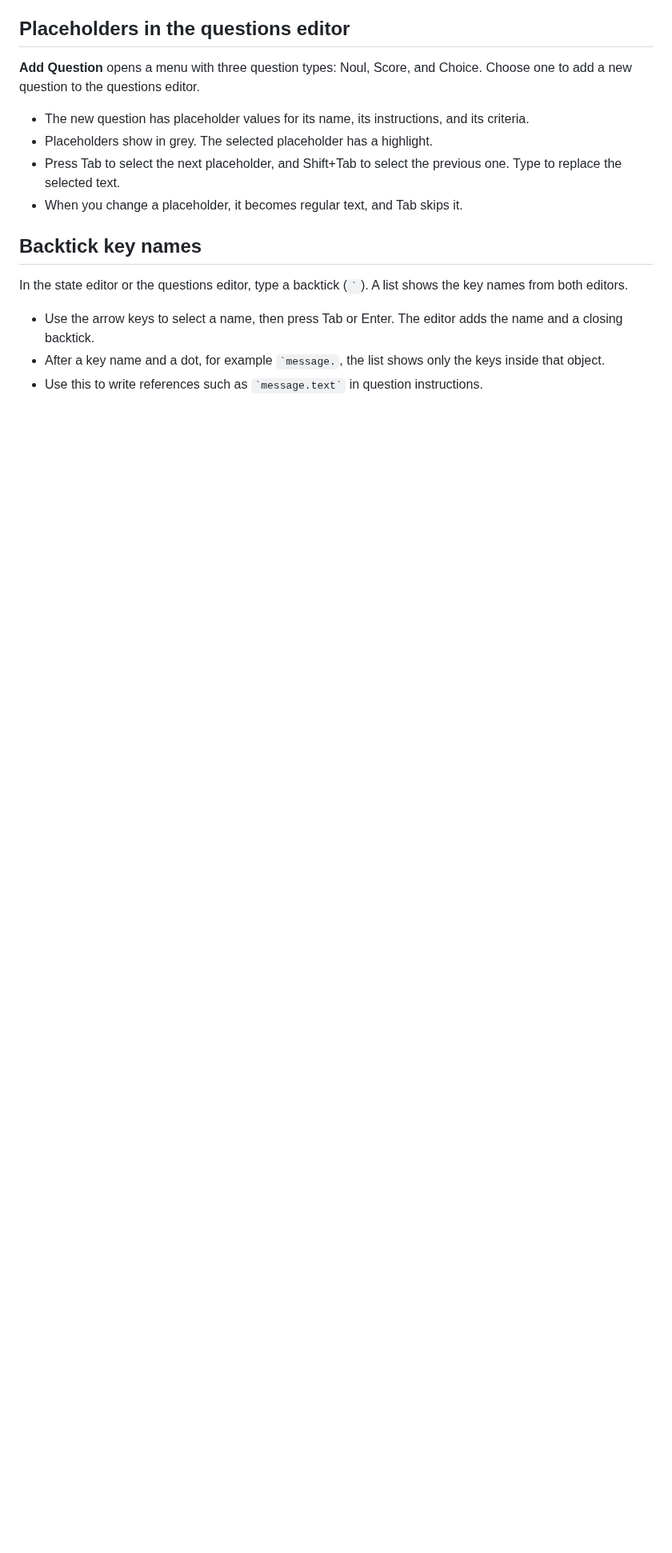
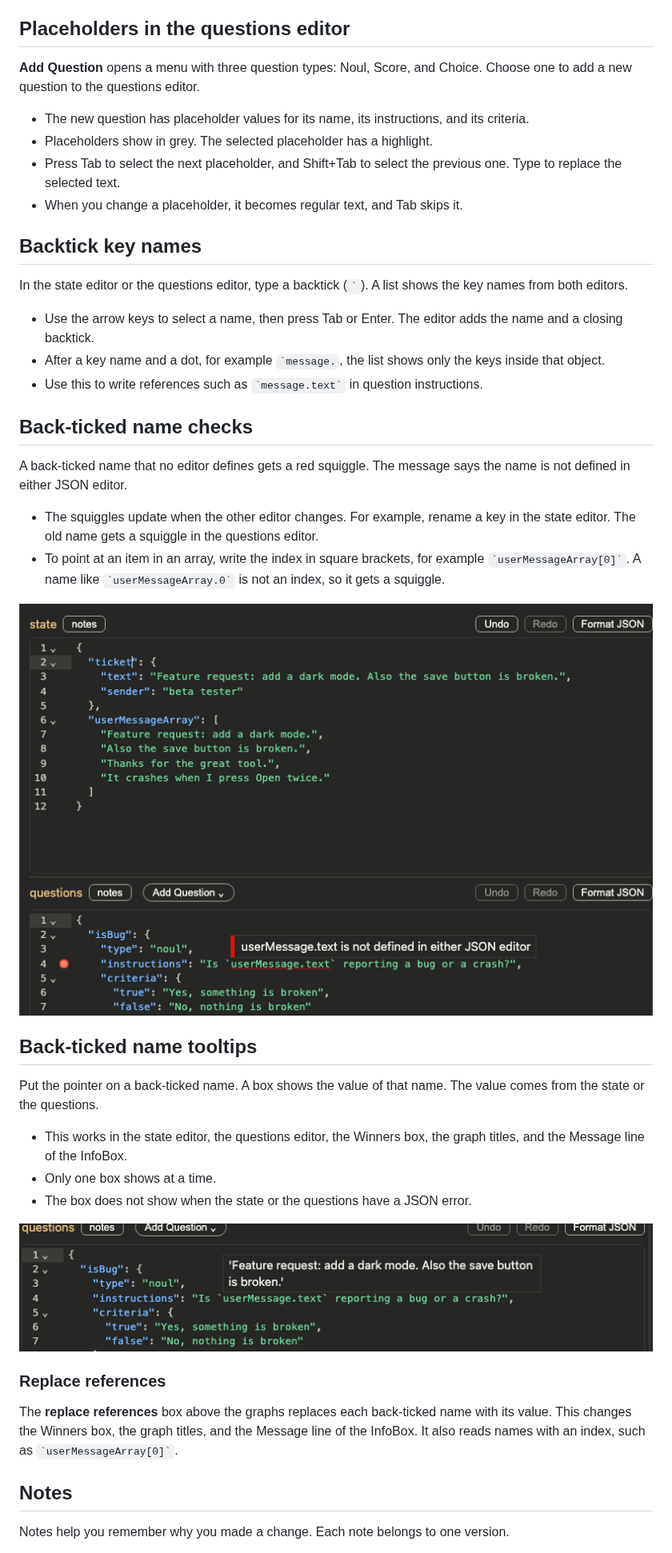
Before and after one commit to matkatmusic/typesafe-playground, a Markdown page: README.md, the part around one of its changes. Shown at 80% size. Drawn GitHub-style; pictures changed too: docs/backtick-tooltip.png (added), docs/undefined-name-squiggle.png (added); blank space fills up the shorter version.

Commit message:
Update the README with today's features and screenshots
Claude-Session: https://claude.ai/code/session_01TxioBPb3UppiEVqcaNSVBZ

```diff
--- a/README.md
+++ b/README.md
@@ -76,3 +76,31 @@ In the state editor or the questions editor, type a backtick (`` ` ``). A list s
 - Use the arrow keys to select a name, then press Tab or Enter. The editor adds the name and a closing backtick.
 - After a key name and a dot, for example `` `message. ``, the list shows only the keys inside that object.
 - Use this to write references such as `` `message.text` `` in question instructions.
+
+## Back-ticked name checks
+
+A back-ticked name that no editor defines gets a red squiggle. The message says the name is not defined in either JSON editor.
+
+- The squiggles update when the other editor changes. For example, rename a key in the state editor. The old name gets a squiggle in the questions editor.
+- To point at an item in an array, write the index in square brackets, for example `` `userMessageArray[0]` ``. A name like `` `userMessageArray.0` `` is not an index, so it gets a squiggle.
+
+![A red squiggle under a name that the state editor no longer defines](docs/undefined-name-squiggle.png)
+
+## Back-ticked name tooltips
+
+Put the pointer on a back-ticked name. A box shows the value of that name. The value comes from the state or the questions.
+
+- This works in the state editor, the questions editor, the Winners box, the graph titles, and the Message line of the InfoBox.
+- Only one box shows at a time.
+- The box does not show when the state or the questions have a JSON error.
+
+![The tooltip box on a back-ticked name in the questions editor](docs/backtick-tooltip.png)
+
+### Replace references
+
+The **replace references** box above the graphs replaces each back-ticked name with its value. This changes the Winners box, the graph titles, and the Message line of the InfoBox. It also reads names with an index, such as `` `userMessageArray[0]` ``.
+
+## Notes
+
+Notes help you remember why you made a change. Each note belongs to one version.
+
```
Also changed, not shown: other parts of README.md (+21 -2 lines), docs/notes-dialog.png (added), docs/playground-graphs.png, docs/report.png (added).
